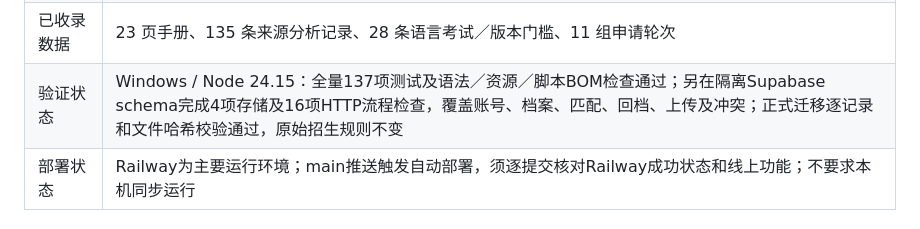
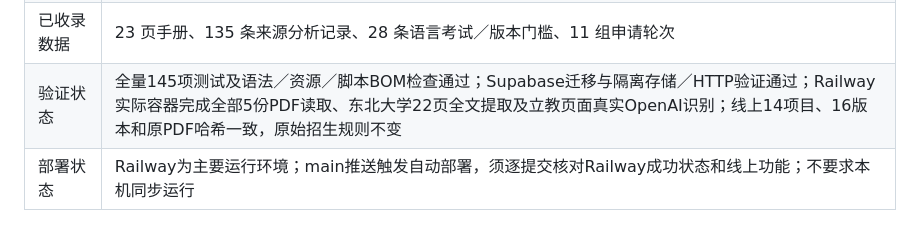
Before and after one commit to yangdyjp-glitch/SGU, a Markdown page: HANDOFF.md, the part around the change. Drawn GitHub-style.

```diff
--- a/HANDOFF.md
+++ b/HANDOFF.md
@@ -20,7 +20,7 @@
 | 技术栈 | Node.js 24.15+、原生 HTTP、pg/PostgreSQL（兼容原生SQLite）、浏览器 ES 模块和 CSS |
 | 初始招生范围 | 立命馆大学 2027 AO 英语本科：GLA、JDP、GS、CRPS、ISSE |
 | 已收录数据 | 23 页手册、135 条来源分析记录、28 条语言考试／版本门槛、11 组申请轮次 |
-| 验证状态 | Windows / Node 24.15：全量137项测试及语法／资源／脚本BOM检查通过；另在隔离Supabase schema完成4项存储及16项HTTP流程检查，覆盖账号、档案、匹配、回档、上传及冲突；正式迁移逐记录和文件哈希校验通过，原始招生规则不变 |
+| 验证状态 | 全量145项测试及语法／资源／脚本BOM检查通过；Supabase迁移与隔离存储／HTTP验证通过；Railway实际容器完成全部5份PDF读取、东北大学22页全文提取及立教页面真实OpenAI识别；线上14项目、16版本和原PDF哈希一致，原始招生规则不变 |
 | 部署状态 | Railway为主要运行环境；main推送触发自动部署，须逐提交核对Railway成功状态和线上功能；不要求本机同步运行 |
 
 ### Supabase共享数据（2026-10-24）
```
Also changed, not shown: docs/verification.md (+3 -0 lines).
